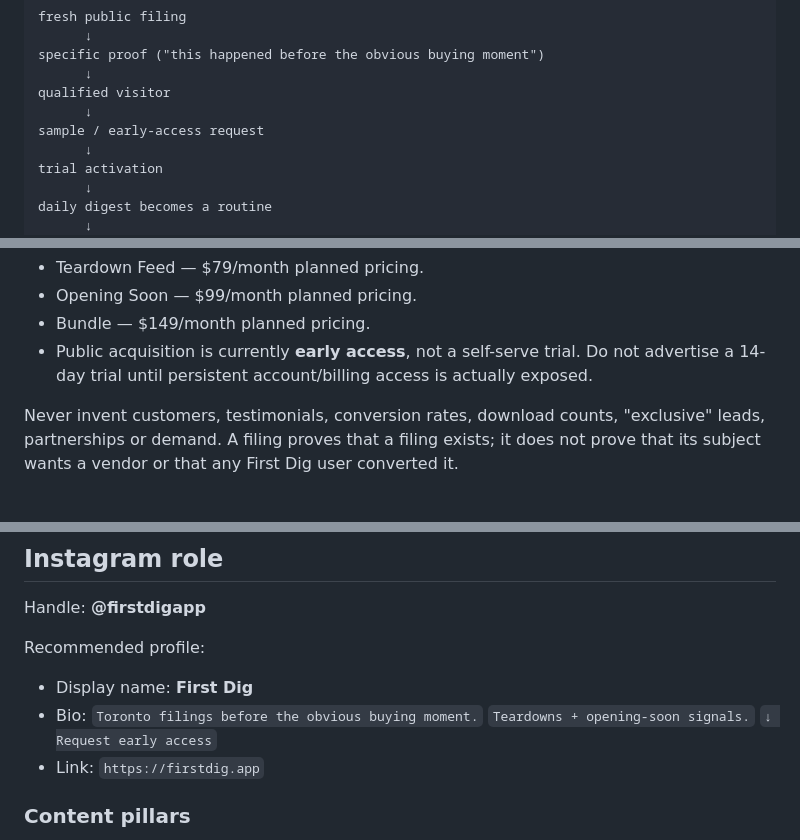
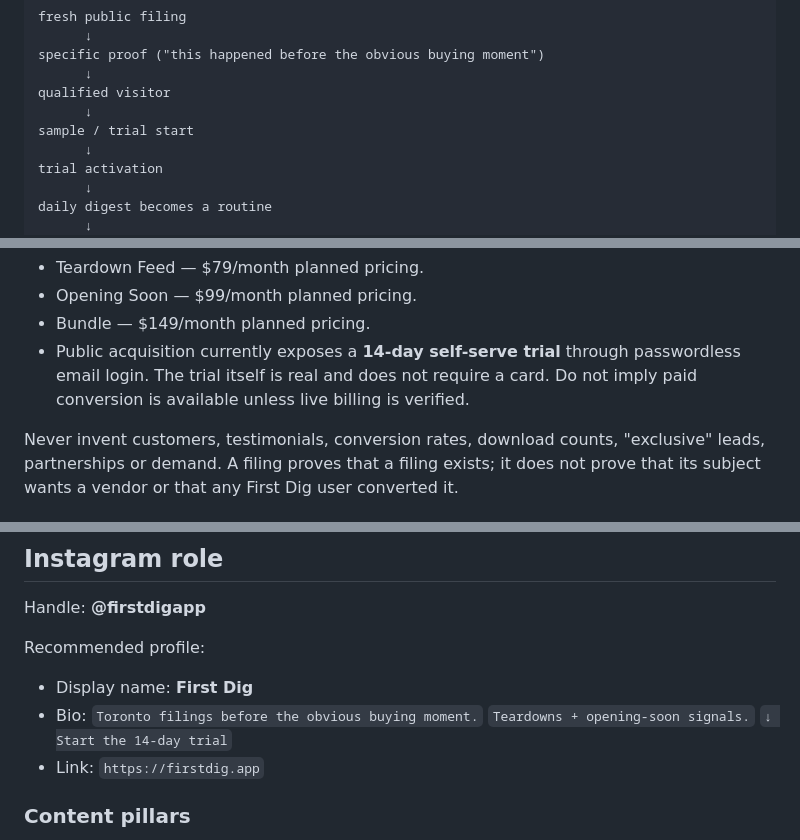
Before and after one commit to gamingyeetmaster-dev/firstdig, a Markdown page: GROWTH.md, 3 parts joined by grey strips. GitHub-like rendering.

Commit message:
Correct growth plan to actual self-serve trial state

```diff
--- a/GROWTH.md
+++ b/GROWTH.md
@@ -15,7 +15,7 @@ specific proof ("this happened before the obvious buying moment")
       ↓
 qualified visitor
       ↓
-sample / early-access request
+sample / trial start
       ↓
 trial activation
       ↓
@@ -42,7 +42,7 @@ usable feeds.
 - Teardown Feed — $79/month planned pricing.
 - Opening Soon — $99/month planned pricing.
 - Bundle — $149/month planned pricing.
-- Public acquisition is currently **early access**, not a self-serve trial. Do not advertise a 14-day trial until persistent account/billing access is actually exposed.
+- Public acquisition currently exposes a **14-day self-serve trial** through passwordless email login. The trial itself is real and does not require a card. Do not imply paid conversion is available unless live billing is verified.
 
 Never invent customers, testimonials, conversion rates, download counts, "exclusive" leads,
 partnerships or demand. A filing proves that a filing exists; it does not prove that its subject
@@ -72,7 +72,7 @@ Recommended profile:
 - Bio:
   `Toronto filings before the obvious buying moment.`
   `Teardowns + opening-soon signals.`
-  `↓ Request early access`
+  `↓ Start the 14-day trial`
 - Link: `https://firstdig.app`
 
 ### Content pillars
```
Also changed, not shown: other parts of GROWTH.md (+3 -3 lines).
